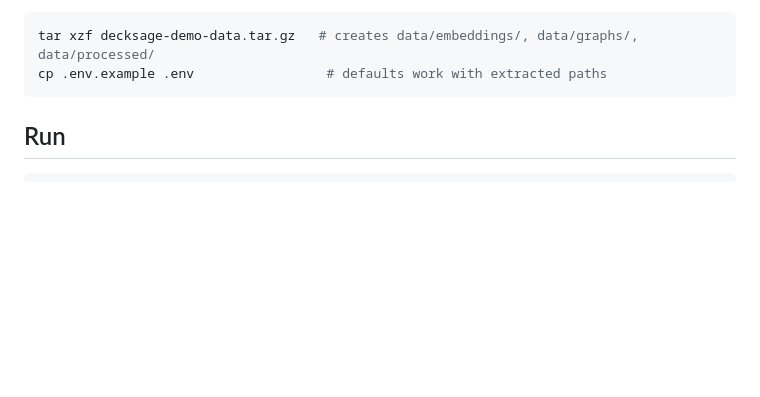
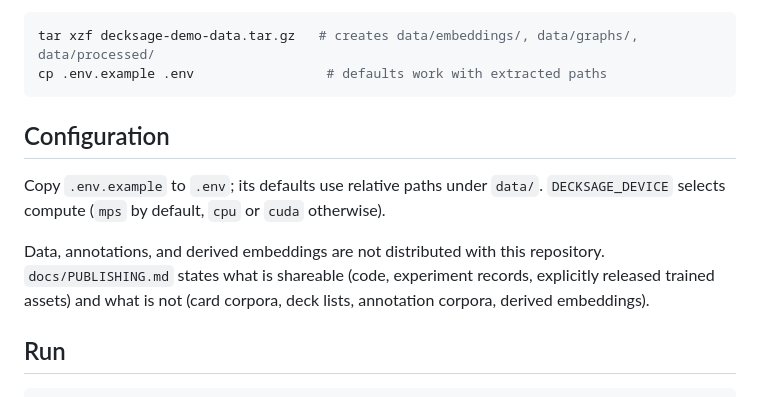
Before and after one commit to arclabs561/decksage, a Markdown page: README.md, the part around the change. GitHub-like rendering; blank space fills up the shorter version.

Commit message:
docs: state configuration and the data-sharing boundary
Points a fresh clone at .env.example, DECKSAGE_DEVICE, and the publishing
policy, since the corpora are not distributed.

````diff
--- a/README.md
+++ b/README.md
@@ -22,6 +22,16 @@ If you already have a trusted copy, extract it into the repo root:
 tar xzf decksage-demo-data.tar.gz   # creates data/embeddings/, data/graphs/, data/processed/
 cp .env.example .env                 # defaults work with extracted paths
 ```
+
+## Configuration
+
+Copy `.env.example` to `.env`; its defaults use relative paths under `data/`.
+`DECKSAGE_DEVICE` selects compute (`mps` by default, `cpu` or `cuda` otherwise).
+
+Data, annotations, and derived embeddings are not distributed with this
+repository. `docs/PUBLISHING.md` states what is shareable (code, experiment
+records, explicitly released trained assets) and what is not (card corpora,
+deck lists, annotation corpora, derived embeddings).
 
 ## Run
 
````
